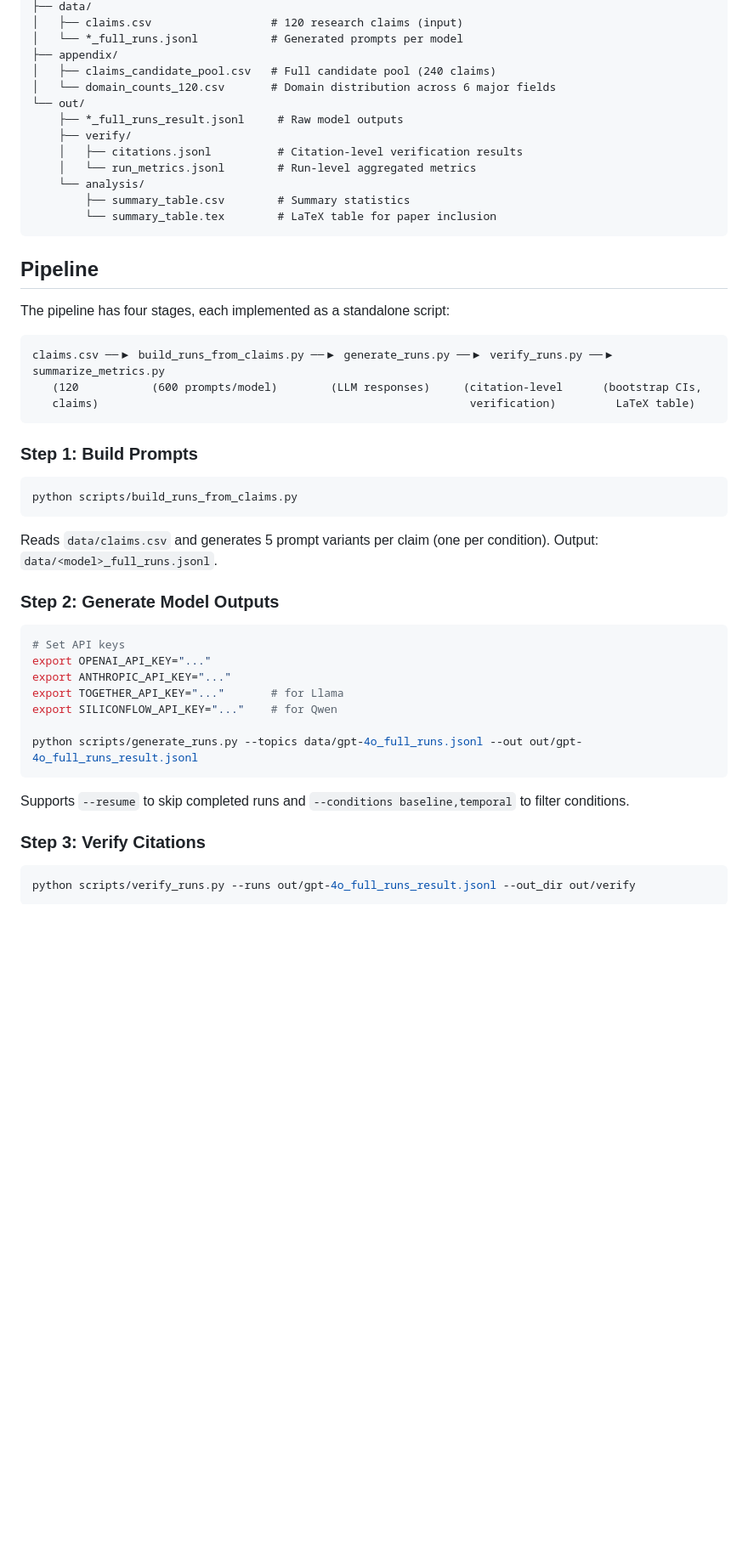
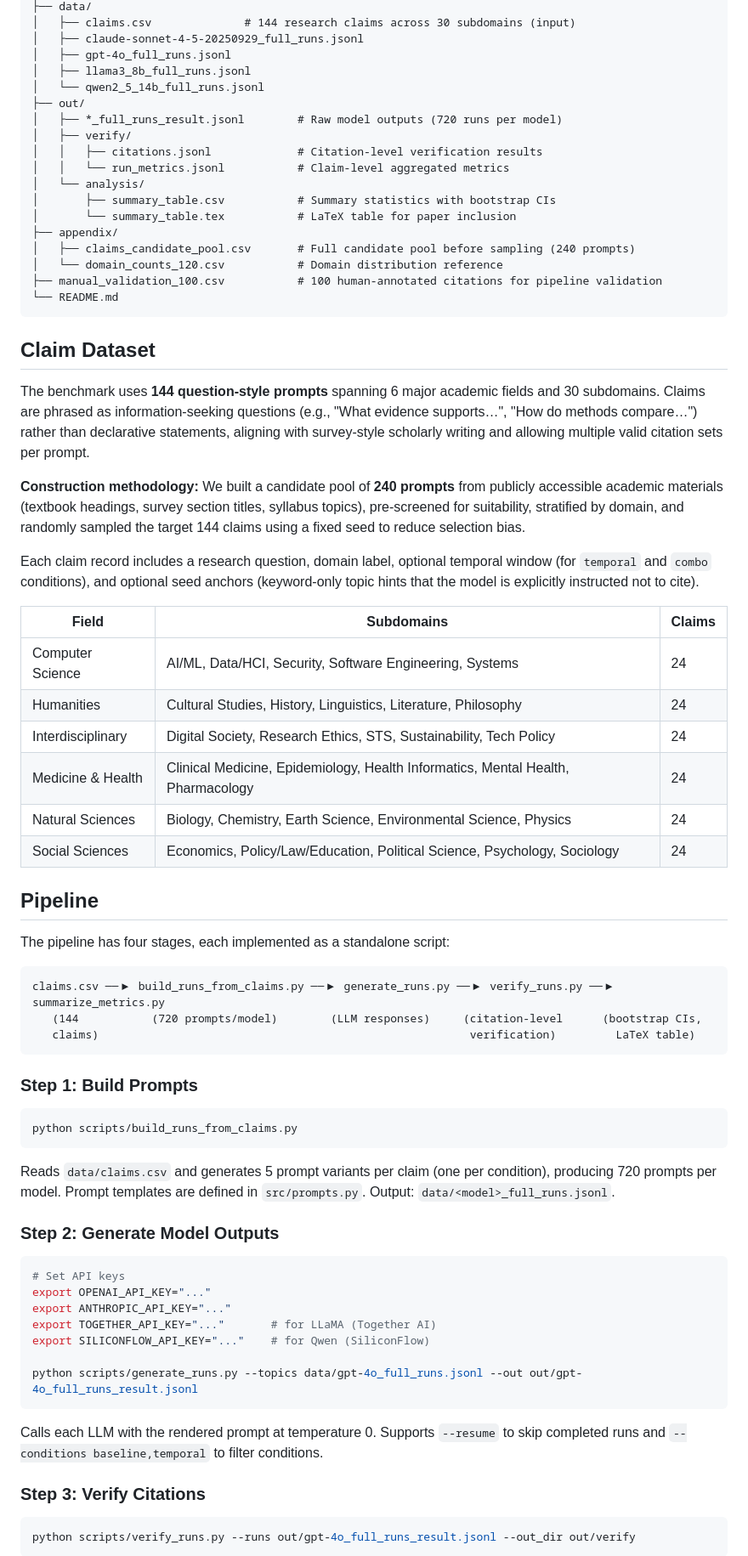
Before and after one commit to Zerichen/Citation-Hallucination, a Markdown page: README.md, the part around one of its changes. Shown at 85% size. Drawn GitHub-style; blank space fills up the shorter version.

````diff
--- a/README.md
+++ b/README.md
@@ -42,18 +65,40 @@ LLMs frequently fabricate academic citations when asked to produce referenced te
 ├── data/
-│   ├── claims.csv                  # 120 research claims (input)
-│   └── *_full_runs.jsonl           # Generated prompts per model
+│   ├── claims.csv              # 144 research claims across 30 subdomains (input)
+│   ├── claude-sonnet-4-5-20250929_full_runs.jsonl
+│   ├── gpt-4o_full_runs.jsonl
+│   ├── llama3_8b_full_runs.jsonl
+│   └── qwen2_5_14b_full_runs.jsonl
+├── out/
+│   ├── *_full_runs_result.jsonl        # Raw model outputs (720 runs per model)
+│   ├── verify/
+│   │   ├── citations.jsonl             # Citation-level verification results
+│   │   └── run_metrics.jsonl           # Claim-level aggregated metrics
+│   └── analysis/
+│       ├── summary_table.csv           # Summary statistics with bootstrap CIs
+│       └── summary_table.tex           # LaTeX table for paper inclusion
 ├── appendix/
-│   ├── claims_candidate_pool.csv   # Full candidate pool (240 claims)
-│   └── domain_counts_120.csv       # Domain distribution across 6 major fields
-└── out/
-    ├── *_full_runs_result.jsonl     # Raw model outputs
-    ├── verify/
-    │   ├── citations.jsonl          # Citation-level verification results
-    │   └── run_metrics.jsonl        # Run-level aggregated metrics
-    └── analysis/
-        ├── summary_table.csv        # Summary statistics
-        └── summary_table.tex        # LaTeX table for paper inclusion
+│   ├── claims_candidate_pool.csv       # Full candidate pool before sampling (240 prompts)
+│   └── domain_counts_120.csv           # Domain distribution reference
+├── manual_validation_100.csv           # 100 human-annotated citations for pipeline validation
+└── README.md
 ```
+
+## Claim Dataset
+
+The benchmark uses **144 question-style prompts** spanning 6 major academic fields and 30 subdomains. Claims are phrased as information-seeking questions (e.g., "What evidence supports…", "How do methods compare…") rather than declarative statements, aligning with survey-style scholarly writing and allowing multiple valid citation sets per prompt.
+
+**Construction methodology:** We built a candidate pool of **240 prompts** from publicly accessible academic materials (textbook headings, survey section titles, syllabus topics), pre-screened for suitability, stratified by domain, and randomly sampled the target 144 claims using a fixed seed to reduce selection bias.
+
+Each claim record includes a research question, domain label, optional temporal window (for `temporal` and `combo` conditions), and optional seed anchors (keyword-only topic hints that the model is explicitly instructed not to cite).
+
+| Field | Subdomains | Claims |
+|-------|-----------|--------|
+| Computer Science | AI/ML, Data/HCI, Security, Software Engineering, Systems | 24 |
+| Humanities | Cultural Studies, History, Linguistics, Literature, Philosophy | 24 |
+| Interdisciplinary | Digital Society, Research Ethics, STS, Sustainability, Tech Policy | 24 |
+| Medicine & Health | Clinical Medicine, Epidemiology, Health Informatics, Mental Health, Pharmacology | 24 |
+| Natural Sciences | Biology, Chemistry, Earth Science, Environmental Science, Physics | 24 |
+| Social Sciences | Economics, Policy/Law/Education, Political Science, Psychology, Sociology | 24 |
 
 ## Pipeline
 
@@ -61,7 +106,7 @@ The pipeline has four stages, each implemented as a standalone script:
 
 ```
 claims.csv ──▶ build_runs_from_claims.py ──▶ generate_runs.py ──▶ verify_runs.py ──▶ summarize_metrics.py
-   (120           (600 prompts/model)        (LLM responses)     (citation-level      (bootstrap CIs,
+   (144           (720 prompts/model)        (LLM responses)     (citation-level      (bootstrap CIs,
    claims)                                                        verification)         LaTeX table)
 ```
 
@@ -71,7 +116,7 @@ claims.csv ──▶ build_runs_from_claims.py ──▶ generate_runs.py ──
 python scripts/build_runs_from_claims.py
 ```
 
-Reads `data/claims.csv` and generates 5 prompt variants per claim (one per condition). Output: `data/<model>_full_runs.jsonl`.
+Reads `data/claims.csv` and generates 5 prompt variants per claim (one per condition), producing 720 prompts per model. Prompt templates are defined in `src/prompts.py`. Output: `data/<model>_full_runs.jsonl`.
 
 ### Step 2: Generate Model Outputs
 
@@ -79,13 +124,13 @@ Reads `data/claims.csv` and generates 5 prompt variants per claim (one per condi
 # Set API keys
 export OPENAI_API_KEY="..."
 export ANTHROPIC_API_KEY="..."
-export TOGETHER_API_KEY="..."       # for Llama
-export SILICONFLOW_API_KEY="..."    # for Qwen
+export TOGETHER_API_KEY="..."       # for LLaMA (Together AI)
+export SILICONFLOW_API_KEY="..."    # for Qwen (SiliconFlow)
 
 python scripts/generate_runs.py --topics data/gpt-4o_full_runs.jsonl --out out/gpt-4o_full_runs_result.jsonl
 ```
 
-Supports `--resume` to skip completed runs and `--conditions baseline,temporal` to filter conditions.
+Calls each LLM with the rendered prompt at temperature 0. Supports `--resume` to skip completed runs and `--conditions baseline,temporal` to filter conditions.
 
 ### Step 3: Verify Citations
 
````
Also changed, not shown: other parts of README.md (+128 -70 lines).
